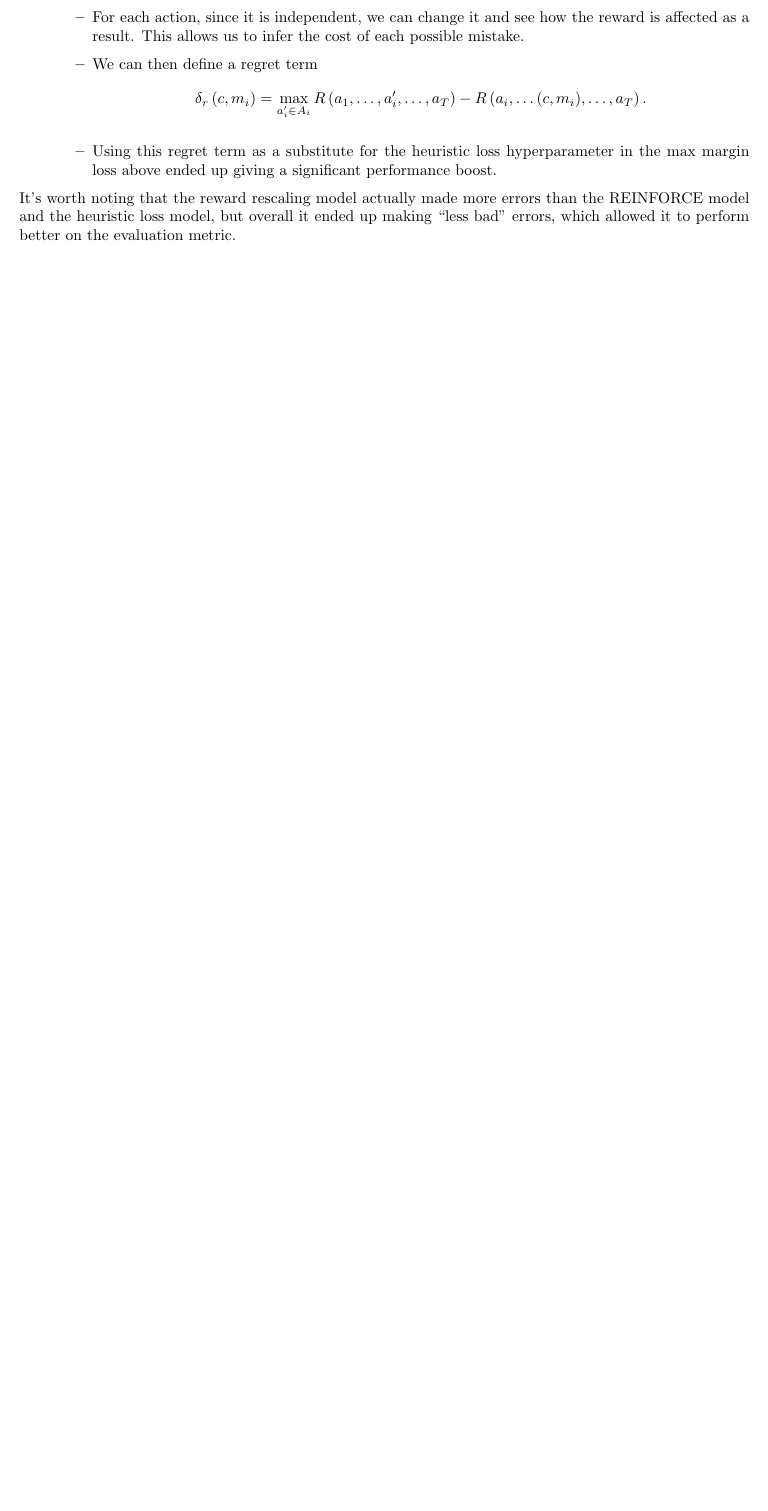
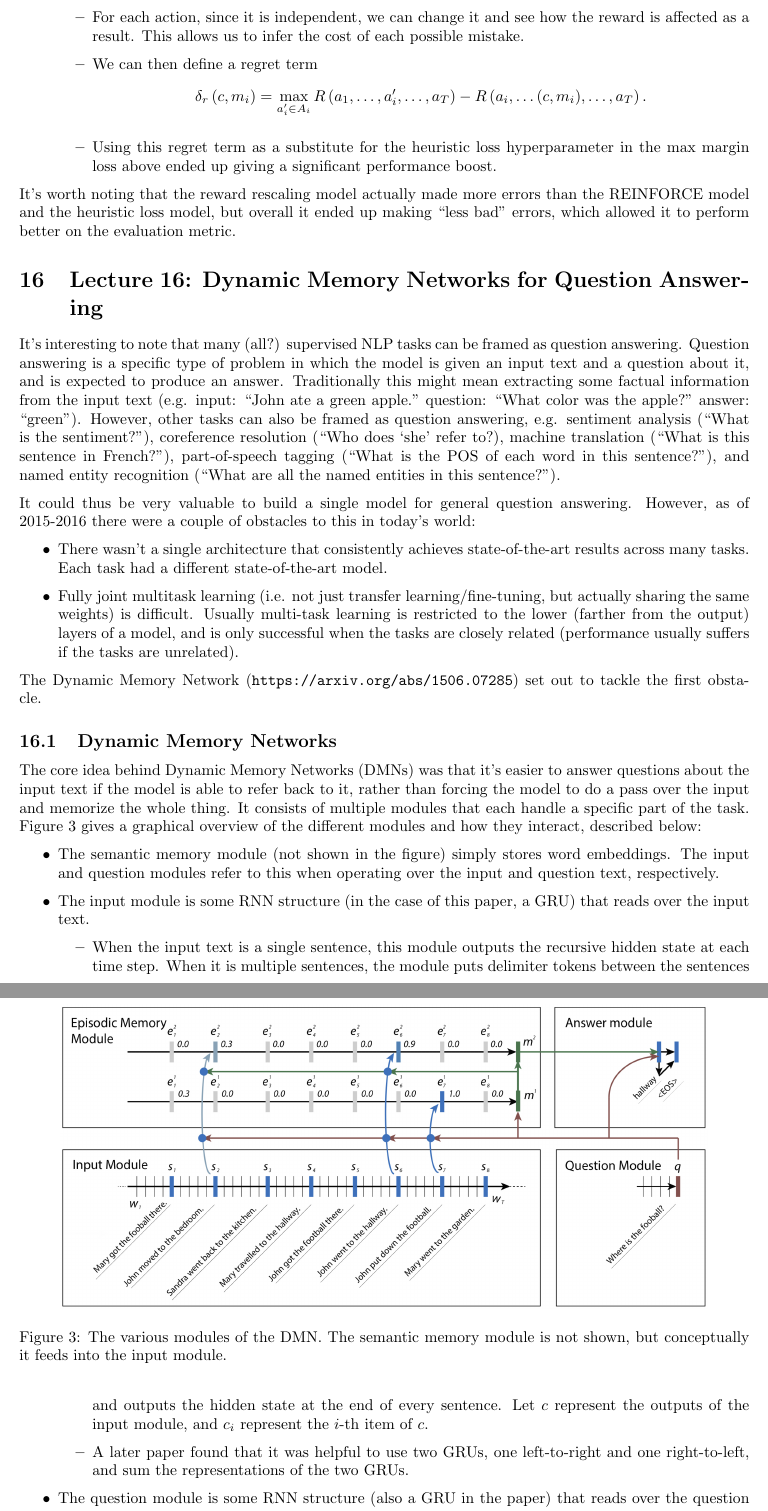
Before and after one commit to tlv/cs224n, a LaTeX document (notes/notes.tex, which reads notes/lecture16.tex): part of page 39 of 39 before the commit and two parts of pages 39 and 40 of 42 after it, the two joined at a grey line, cut so that both start at the same text, the shorter picture padded with empty space. Compiled offline with pdfLaTeX.

Commit message:
lecture 16 notes

```diff
--- /dev/null
+++ b/notes/lecture16.tex
@@ -0,0 +1,21 @@
+It's interesting to note that many (all?) supervised NLP tasks can be framed as question answering. Question answering is a specific type of problem in which the model is given an input text and a question about it, and is expected to produce an answer. Traditionally this might mean extracting some factual information from the input text (e.g. input: ``John ate a green apple." question: ``What color was the apple?" answer: ``green"). However, other tasks can also be framed as question answering, e.g. sentiment analysis (``What is the sentiment?"), coreference resolution (``Who does `she' refer to?), machine translation (``What is this sentence in French?"), part-of-speech tagging (``What is the POS of each word in this sentence?"), and named entity recognition (``What are all the named entities in this sentence?").
+
+It could thus be very valuable to build a single model for general question answering. However, as of 2015-2016 there were a couple of obstacles to this in today's world:
+\begin{itemize}
+\item There wasn't a single architecture that consistently achieves state-of-the-art results across many tasks. Each task had a different state-of-the-art model.
+\item Fully joint multitask learning (i.e. not just transfer learning/fine-tuning, but actually sharing the same weights) is difficult. Usually multi-task learning is restricted to the lower (farther from the output) layers of a model, and is only successful when the tasks are closely related (performance usually suffers if the tasks are unrelated).
+\end{itemize}
+
+The Dynamic Memory Network (\begin{tt}https://arxiv.org/abs/1506.07285\end{tt}) set out to tackle the first obstacle.
+
+\subsection{Dynamic Memory Networks}
+The core idea behind Dynamic Memory Networks (DMNs) was that it's easier to answer questions about the input text if the model is able to refer back to it, rather than forcing the model to do a pass over the input and memorize the whole thing. It consists of multiple modules that each handle a specific part of the task. Figure \ref{dmn_arch} gives a graphical overview of the different modules and how they interact, described below:
+\begin{itemize}
+\item The semantic memory module (not shown in the figure) simply stores word embeddings. The input and question modules refer to this when operating over the input and question text, respectively.
+\item The input module is some RNN structure (in the case of this paper, a GRU) that reads over the input text.
+\begin{itemize}
+\item When the input text is a single sentence, this module outputs the recursive hidden state at each time step. When it is multiple sentences, the module puts delimiter tokens between the sentences and outputs the hidden state at the end of every sentence. Let $c$ represent the outputs of the input module, and $c_i$ represent the $i$-th item of $c$.
+\item A later paper found that it was helpful to use two GRUs, one left-to-right and one right-to-left, and sum the representations of the two GRUs.
+\end{itemize}
+\item The question module is some RNN structure (also a GRU in the paper) that reads over the question text and outputs its final hidden state $q$.
+\item The episodic memory module is the most involved. It is a series of $T_M$ modified GRUs, in which each one attends to $c$, using the final hidden state of the previous GRU and $q$ as the attention input. (The first GRU only uses $q$ to perform attention.) This will be explained in greater detail in a later section. It produces a final input $m^{T_M}$.
@@ -0,0 +26,4 @@
+\begin{figure}
+\centering
+\includegraphics[scale=0.3]{dmn_arch.png}
+\caption{The various modules of the DMN. The semantic memory module is not shown, but conceptually it feeds into the input module.}\label{dmn_arch}
@@ -0,0 +38 @@
+\begin{align*}
--- a/notes/notes.tex
+++ b/notes/notes.tex
@@ -44,4 +44,6 @@ Note: statements that I am unsure about are enclosed in double square brackets,
 \input{lecture14}
 \section{Lecture 15: Coreference Resolution}
 \input{lecture15}
+\section{Lecture 16: Dynamic Memory Networks for Question Answering}
+\input{lecture16}
 \end{document}
```
Also changed, not shown: notes/dmn_arch.png (added), notes/notes.pdf, notes/lecture16.tex (41 more changed lines).
